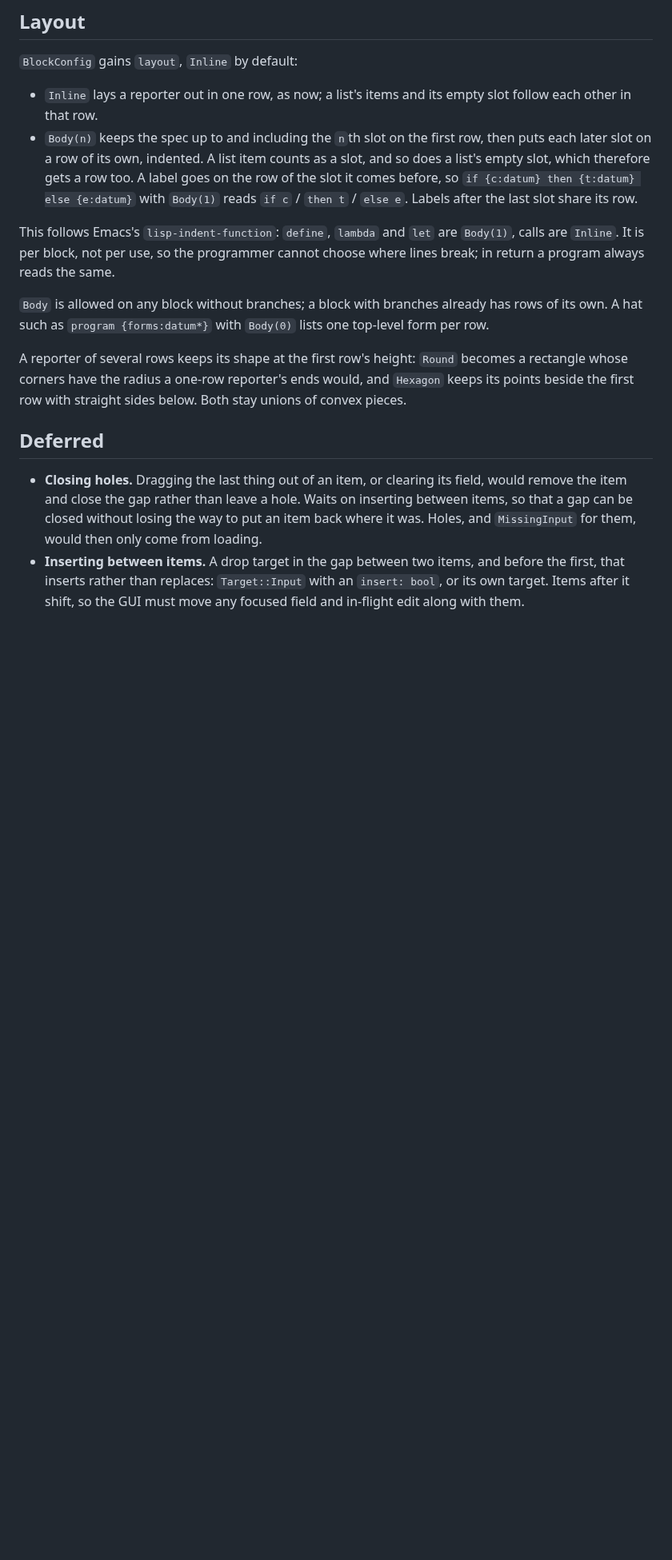
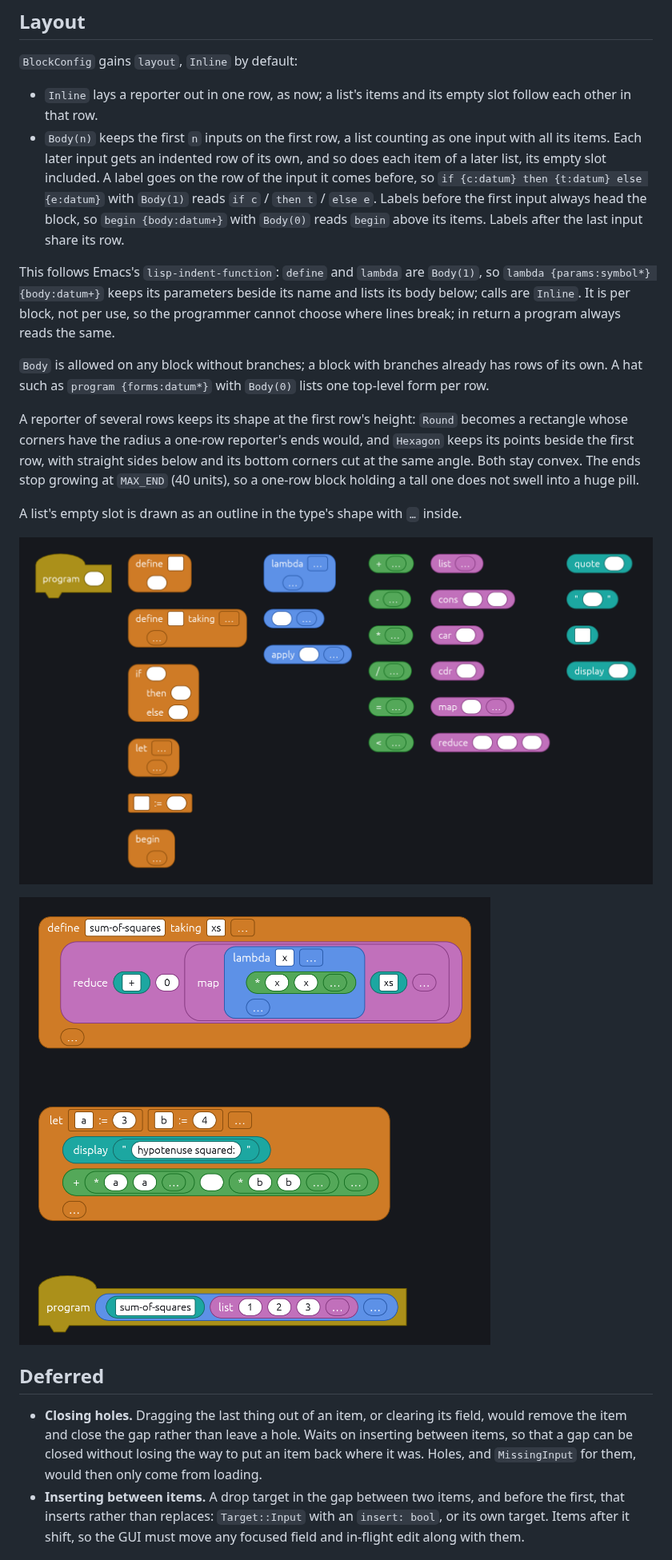
Before and after one commit to Zanderwohl/block-schemer, a Markdown page: documentation/03-variadic.md, the part around the change. Shown at 80% size. Drawn GitHub-style; pictures changed too: documentation/images/03-scheme-grid.png (added), documentation/images/03-scheme-program.png (added); blank space fills up the shorter version.

```diff
--- a/documentation/03-variadic.md
+++ b/documentation/03-variadic.md
@@ -99,15 +99,18 @@ with no items is a `TooFewItems` error on its block.
 
 - `Inline` lays a reporter out in one row, as now; a list's items and its empty
   slot follow each other in that row.
-- `Body(n)` keeps the spec up to and including the `n`th slot on the first row,
-  then puts each later slot on a row of its own, indented. A list item counts
-  as a slot, and so does a list's empty slot, which therefore gets a row too. A
-  label goes on the row of the slot it comes before, so
+- `Body(n)` keeps the first `n` inputs on the first row, a list counting as
+  one input with all its items. Each later input gets an indented row of its
+  own, and so does each item of a later list, its empty slot included. A label
+  goes on the row of the input it comes before, so
   `if {c:datum} then {t:datum} else {e:datum}` with `Body(1)` reads
-  `if c` / `then t` / `else e`. Labels after the last slot share its row.
+  `if c` / `then t` / `else e`. Labels before the first input always head the
+  block, so `begin {body:datum+}` with `Body(0)` reads `begin` above its
+  items. Labels after the last input share its row.
 
-This follows Emacs's `lisp-indent-function`: `define`, `lambda` and `let` are
-`Body(1)`, calls are `Inline`. It is per block, not per use, so the programmer
+This follows Emacs's `lisp-indent-function`: `define` and `lambda` are
+`Body(1)`, so `lambda {params:symbol*} {body:datum+}` keeps its parameters
+beside its name and lists its body below; calls are `Inline`. It is per block, not per use, so the programmer
 cannot choose where lines break; in return a program always reads the same.
 
 `Body` is allowed on any block without branches; a block with branches already
@@ -116,8 +119,17 @@ lists one top-level form per row.
 
 A reporter of several rows keeps its shape at the first row's height: `Round`
 becomes a rectangle whose corners have the radius a one-row reporter's ends
-would, and `Hexagon` keeps its points beside the first row with straight sides
-below. Both stay unions of convex pieces.
+would, and `Hexagon` keeps its points beside the first row, with straight sides
+below and its bottom corners cut at the same angle. Both stay convex. The ends
+stop growing at `MAX_END` (40 units), so a one-row block holding a tall one
+does not swell into a huge pill.
+
+A list's empty slot is drawn as an outline in the type's shape with `…`
+inside.
+
+![Every block of scheme.ron](images/03-scheme-grid.png)
+
+![A program using lists and Body](images/03-scheme-program.png)
 
 ## Deferred
 
```
Also changed, not shown: AGENTS.md (+10 -4 lines), 9 other files.
